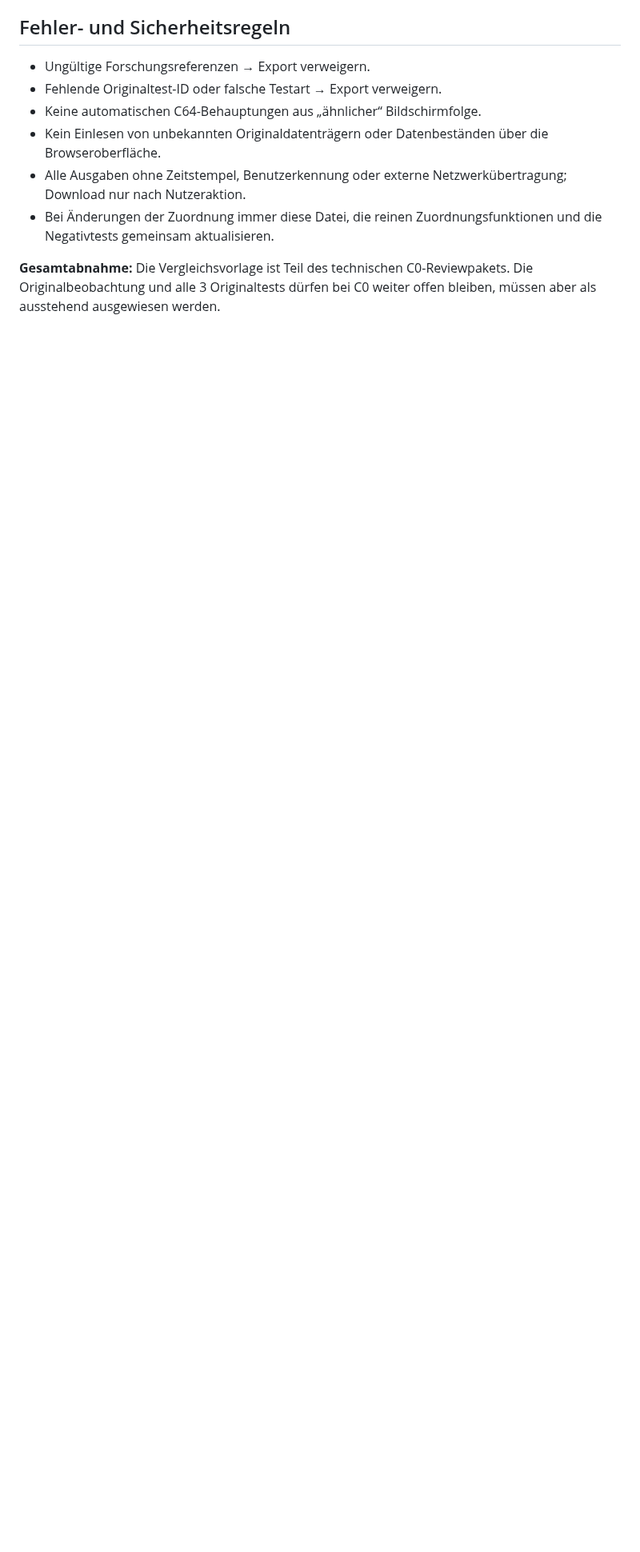
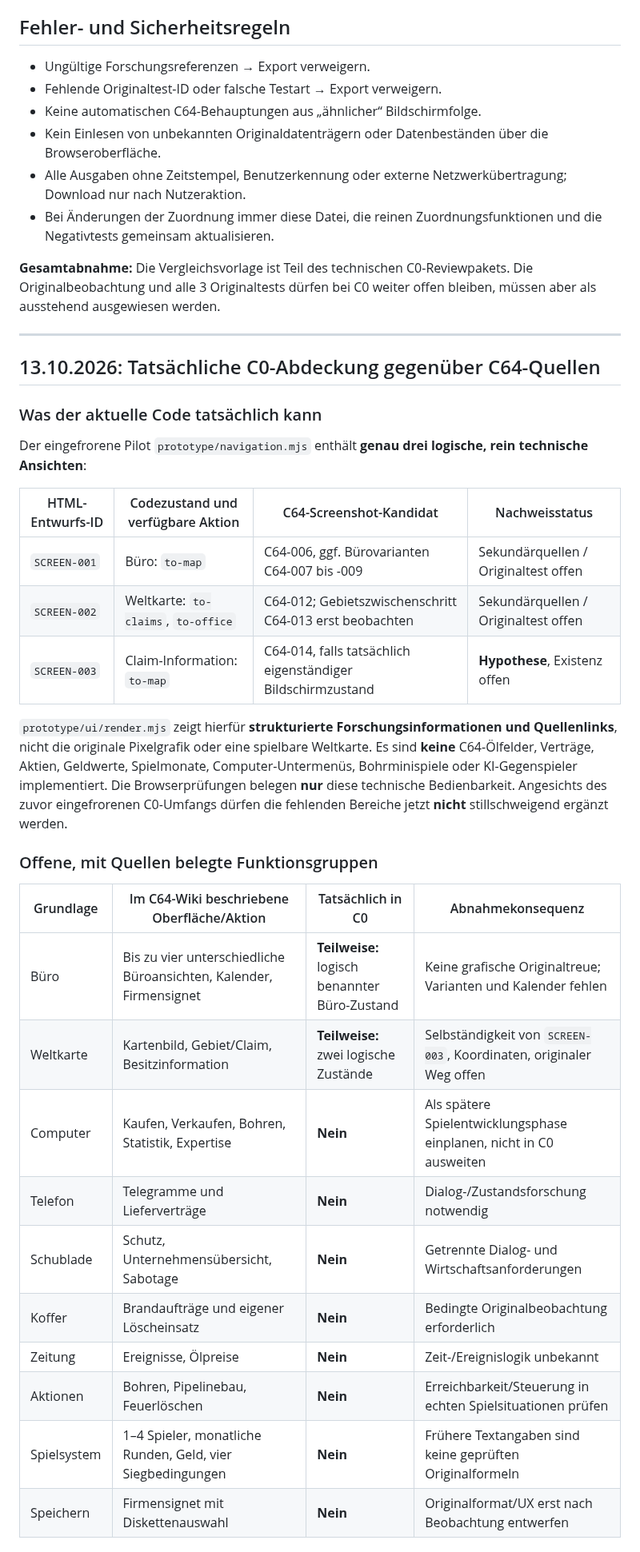
Before and after one commit to provoware/PROJEKT_Oli_Imperium, a Markdown page: docs/21_C0_ORIGINALVERGLEICH.md, the part around one of its changes. Shown at 80% size. Drawn GitHub-style; blank space fills up the shorter version.

Commit message:
docs(research): echte C0-Funktionen mit C64-Oberflächen und offenen Originaltests abgleichen

```diff
--- a/docs/21_C0_ORIGINALVERGLEICH.md
+++ b/docs/21_C0_ORIGINALVERGLEICH.md
@@ -49,3 +49,36 @@ Ein erfolgreicher Node- oder Browser-Test darf `data/contract.json.tests[].statu
 - Bei Änderungen der Zuordnung immer diese Datei, die reinen Zuordnungsfunktionen und die Negativtests gemeinsam aktualisieren.
 
 **Gesamtabnahme:** Die Vergleichsvorlage ist Teil des technischen C0-Reviewpakets. Die Originalbeobachtung und alle 3 Originaltests dürfen bei C0 weiter offen bleiben, müssen aber als ausstehend ausgewiesen werden.
+
+
+---
+
+## 13.10.2026: Tatsächliche C0-Abdeckung gegenüber C64-Quellen
+
+### Was der aktuelle Code tatsächlich kann
+
+Der eingefrorene Pilot `prototype/navigation.mjs` enthält **genau drei logische, rein technische Ansichten**:
+
+| HTML-Entwurfs-ID | Codezustand und verfügbare Aktion | C64-Screenshot-Kandidat | Nachweisstatus |
+|---|---|---|---|
+| `SCREEN-001` | Büro: `to-map` | C64-006, ggf. Bürovarianten C64-007 bis -009 | Sekundärquellen / Originaltest offen |
+| `SCREEN-002` | Weltkarte: `to-claims`, `to-office` | C64-012; Gebietszwischenschritt C64-013 erst beobachten | Sekundärquellen / Originaltest offen |
+| `SCREEN-003` | Claim-Information: `to-map` | C64-014, falls tatsächlich eigenständiger Bildschirmzustand | **Hypothese**, Existenz offen |
+
+`prototype/ui/render.mjs` zeigt hierfür **strukturierte Forschungsinformationen und Quellenlinks**, nicht die originale Pixelgrafik oder eine spielbare Weltkarte. Es sind **keine** C64-Ölfelder, Verträge, Aktien, Geldwerte, Spielmonate, Computer-Untermenüs, Bohrminispiele oder KI-Gegenspieler implementiert. Die Browserprüfungen belegen **nur** diese technische Bedienbarkeit. Angesichts des zuvor eingefrorenen C0-Umfangs dürfen die fehlenden Bereiche jetzt **nicht** stillschweigend ergänzt werden.
+
+### Offene, mit Quellen belegte Funktionsgruppen
+
+| Grundlage | Im C64-Wiki beschriebene Oberfläche/Aktion | Tatsächlich in C0 | Abnahmekonsequenz |
+|---|---|---|---|
+| Büro | Bis zu vier unterschiedliche Büroansichten, Kalender, Firmensignet | **Teilweise:** logisch benannter Büro-Zustand | Keine grafische Originaltreue; Varianten und Kalender fehlen |
+| Weltkarte | Kartenbild, Gebiet/Claim, Besitzinformation | **Teilweise:** zwei logische Zustände | Selbständigkeit von `SCREEN-003`, Koordinaten, originaler Weg offen |
+| Computer | Kaufen, Verkaufen, Bohren, Statistik, Expertise | **Nein** | Als spätere Spielentwicklungsphase einplanen, nicht in C0 ausweiten |
+| Telefon | Telegramme und Lieferverträge | **Nein** | Dialog-/Zustandsforschung notwendig |
+| Schublade | Schutz, Unternehmensübersicht, Sabotage | **Nein** | Getrennte Dialog- und Wirtschaftsanforderungen |
+| Koffer | Brandaufträge und eigener Löscheinsatz | **Nein** | Bedingte Originalbeobachtung erforderlich |
+| Zeitung | Ereignisse, Ölpreise | **Nein** | Zeit-/Ereignislogik unbekannt |
+| Aktionen | Bohren, Pipelinebau, Feuerlöschen | **Nein** | Erreichbarkeit/Steuerung in echten Spielsituationen prüfen |
+| Spielsystem | 1–4 Spieler, monatliche Runden, Geld, vier Siegbedingungen | **Nein** | Frühere Textangaben sind keine geprüften Originalformeln |
+| Speichern | Firmensignet mit Diskettenauswahl | **Nein** | Originalformat/UX erst nach Beobachtung entwerfen |
+
```
Also changed, not shown: other parts of docs/21_C0_ORIGINALVERGLEICH.md (+16 -0 lines).
